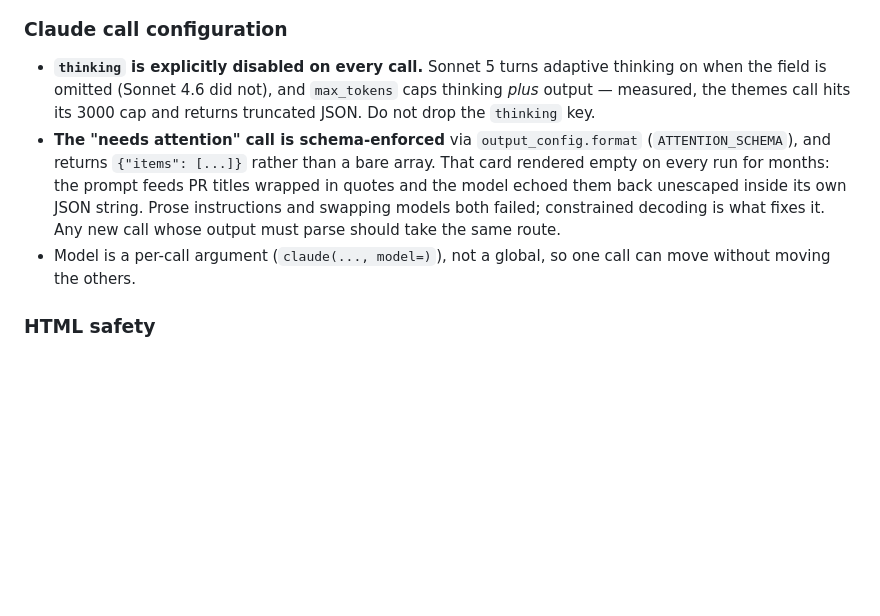
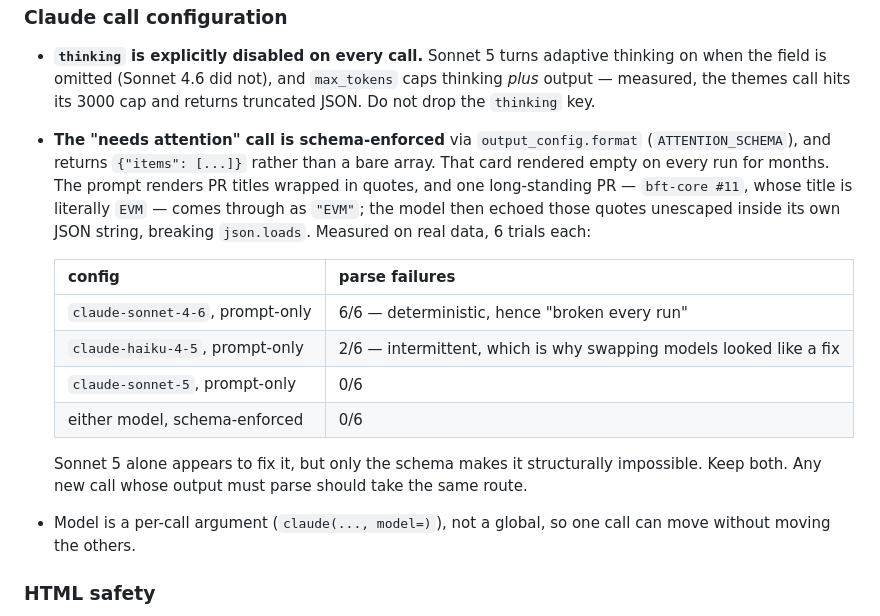
Before and after one commit to unicitynetwork/briefing, a Markdown page: CLAUDE.md, the part around the change. GitHub-like rendering; blank space fills up the shorter version.

Commit message:
docs: quantify the needs-attention parse failure (6/6 on Sonnet 4.6, 2/6 on Haiku)

```diff
--- a/CLAUDE.md
+++ b/CLAUDE.md
@@ -110,9 +110,19 @@ fresh empty one. `403`/`429` are deliberately *not* fatal — they are usually r
   themes call hits its 3000 cap and returns truncated JSON. Do not drop the `thinking` key.
 - **The "needs attention" call is schema-enforced** via `output_config.format` (`ATTENTION_SCHEMA`),
   and returns `{"items": [...]}` rather than a bare array. That card rendered empty on every run for
-  months: the prompt feeds PR titles wrapped in quotes and the model echoed them back unescaped inside
-  its own JSON string. Prose instructions and swapping models both failed; constrained decoding is what
-  fixes it. Any new call whose output must parse should take the same route.
+  months. The prompt renders PR titles wrapped in quotes, and one long-standing PR — `bft-core #11`,
+  whose title is literally `EVM` — comes through as `"EVM"`; the model then echoed those quotes
+  unescaped inside its own JSON string, breaking `json.loads`. Measured on real data, 6 trials each:
+
+  | config | parse failures |
+  |---|---|
+  | `claude-sonnet-4-6`, prompt-only | 6/6 — deterministic, hence "broken every run" |
+  | `claude-haiku-4-5`, prompt-only | 2/6 — intermittent, which is why swapping models looked like a fix |
+  | `claude-sonnet-5`, prompt-only | 0/6 |
+  | either model, schema-enforced | 0/6 |
+
+  Sonnet 5 alone appears to fix it, but only the schema makes it structurally impossible. Keep both.
+  Any new call whose output must parse should take the same route.
 - Model is a per-call argument (`claude(..., model=)`), not a global, so one call can move without
   moving the others.
 
```
